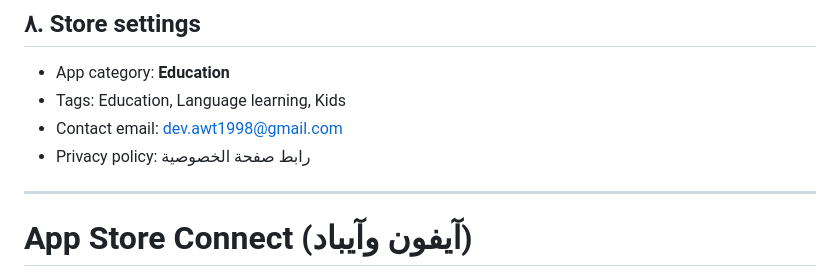
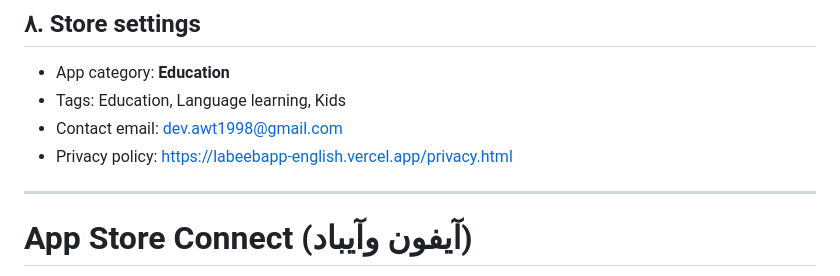
Before and after one commit to awt1998/-kids-english, a Markdown page: store/QUESTIONNAIRES.md, the part around the change. GitHub-like rendering.

```diff
--- a/store/QUESTIONNAIRES.md
+++ b/store/QUESTIONNAIRES.md
@@ -65,7 +65,7 @@ Open it from the "للأهل" button at the top of the child-picker screen.
 - App category: **Education**
 - Tags: Education, Language learning, Kids
 - Contact email: dev.awt1998@gmail.com
-- Privacy policy: رابط صفحة الخصوصية
+- Privacy policy: https://labeebapp-english.vercel.app/privacy.html
 
 ---
 
```
Also changed, not shown: CLAUDE.md (+1 -1 lines), docs/PUBLISHING_GUIDE.md (+2 -2 lines).
